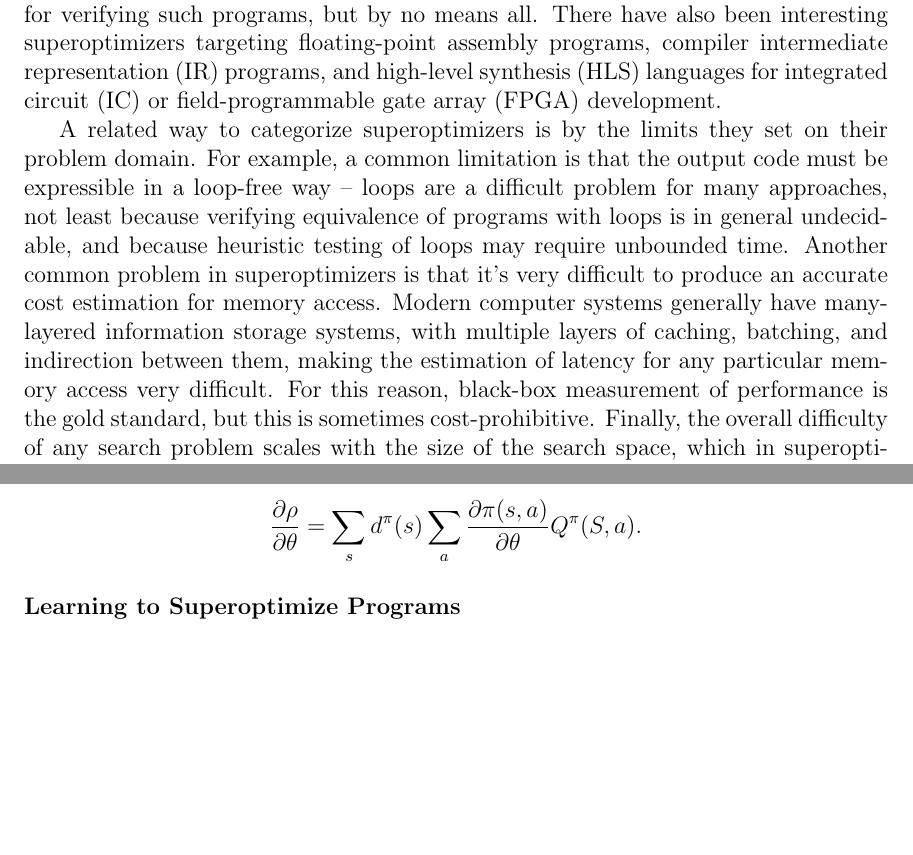
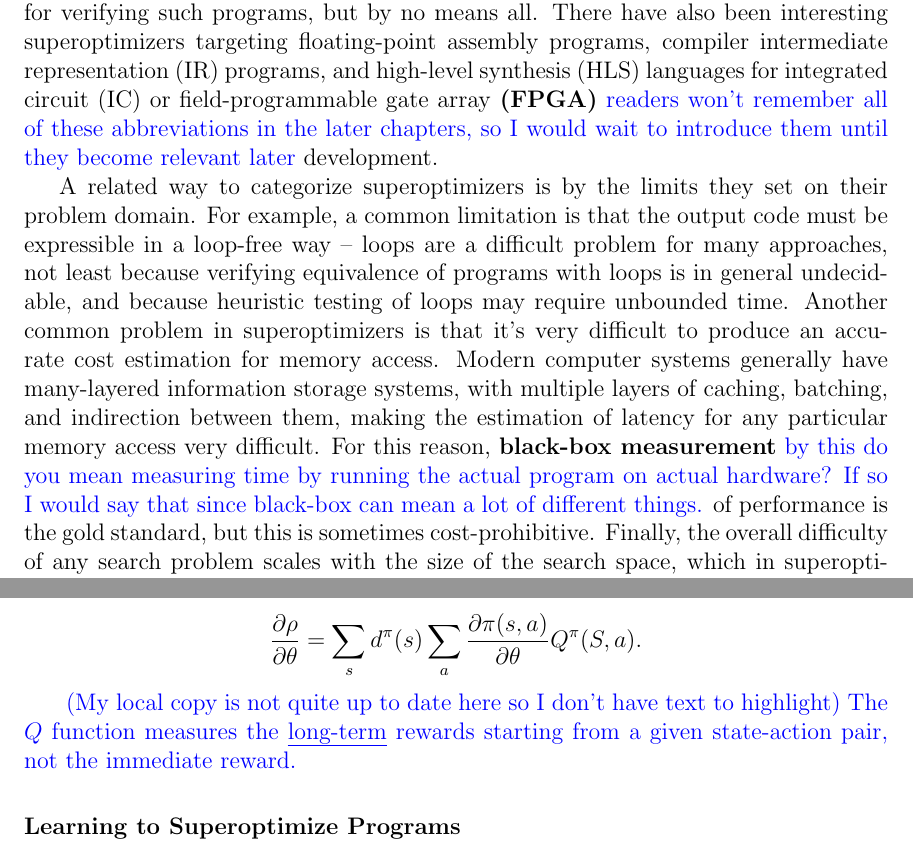
Before and after one commit to elijahwheelock/thesis, a LaTeX thesis (thesis.tex): two parts of pages 10 and 22 of 28, joined at a grey line, cut so that both start at the same text, the shorter picture padded with empty space. Compiled offline with pdfLaTeX.

Commit message:
comments 4/18

```diff
--- a/thesis.tex
+++ b/thesis.tex
@@ -114,7 +114,7 @@ Many superoptimizers focus on assembly programs with integer operands, because t
 There have also been interesting superoptimizers targeting
     floating-point assembly programs,
     compiler intermediate representation (IR) programs,
-    and high-level synthesis (HLS) languages for integrated circuit (IC) or field-programmable gate array (FPGA) development.
+    and high-level synthesis (HLS) languages for integrated circuit (IC) or field-programmable gate array \comment{(FPGA)}{readers won't remember all of these abbreviations in the later chapters, so I would wait to introduce them until they become relevant later} development.
 
 A related way to categorize superoptimizers is by the limits they set on their problem domain.
 For example, a common limitation is that the output code must be expressible in a loop-free way
@@ -123,7 +123,7 @@ For example, a common limitation is that the output code must be expressible in
         and because heuristic testing of loops may require unbounded time.
 Another common problem in superoptimizers is that it's very difficult to produce an accurate cost estimation for memory access.
     Modern computer systems generally have many-layered information storage systems, with multiple layers of caching, batching, and indirection between them, making the estimation of latency for any particular memory access very difficult.
-    For this reason, black-box measurement of performance is the gold standard, but this is sometimes cost-prohibitive.
+    For this reason, \comment{black-box measurement}{by this do you mean measuring time by running the actual program on actual hardware? If so I would say that since black-box can mean a lot of different things.} of performance is the gold standard, but this is sometimes cost-prohibitive.
 Finally, the overall difficulty of any search problem scales with the size of the search space, which in superoptimization scales exponentially with the length of the synthesized program.
     Therefore most superoptimization systems are limited mainly by available computation power, and impose a maximum synthesized program size for performance reasons.
 
@@ -507,6 +507,8 @@ The whole-program \textsc{Lens} and SMT synthesizers don't use $p_{best}$. The o
     \frac{\partial \rho}{\partial \theta} = \sum_s d^\pi(s) \sum_a \frac{\partial \pi(s,a)}{\partial \theta}Q^\pi(S,a).
 \]
 
+\comment{}{(My local copy is not quite up to date here so I don't have text to highlight) The $Q$ function measures the \emph{long-term} rewards starting from a given state-action pair, not the immediate reward.}
+
 \subsubsection{Learning to Superoptimize Programs}
 % Augment \textsc{Stoke} by using reinforcement learning to improve the distribution of proposed mutations.
 % two different techniques: learning bias and multilayer perceptron
```
Also changed, not shown: thesis.tex (8 more changed lines).
